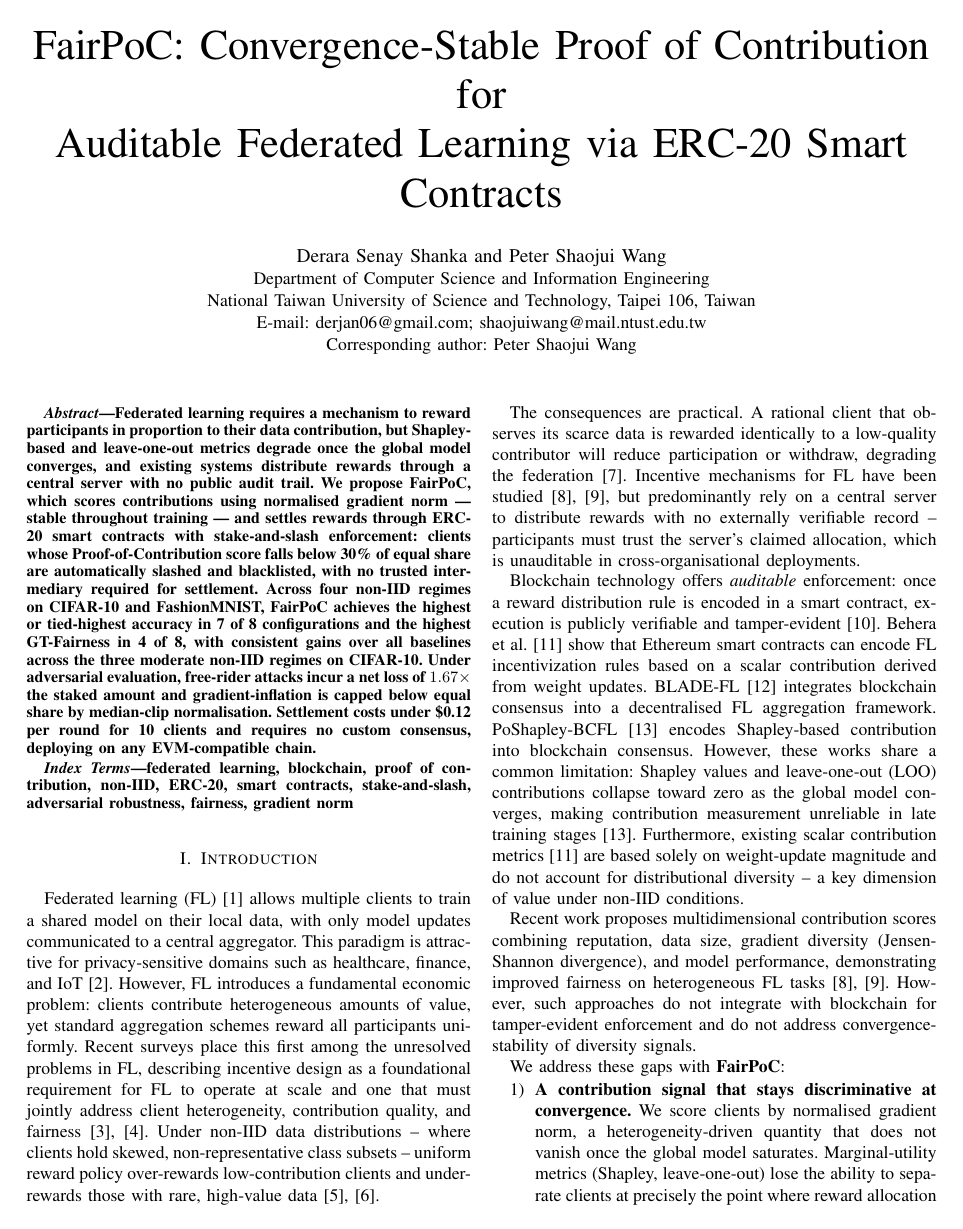
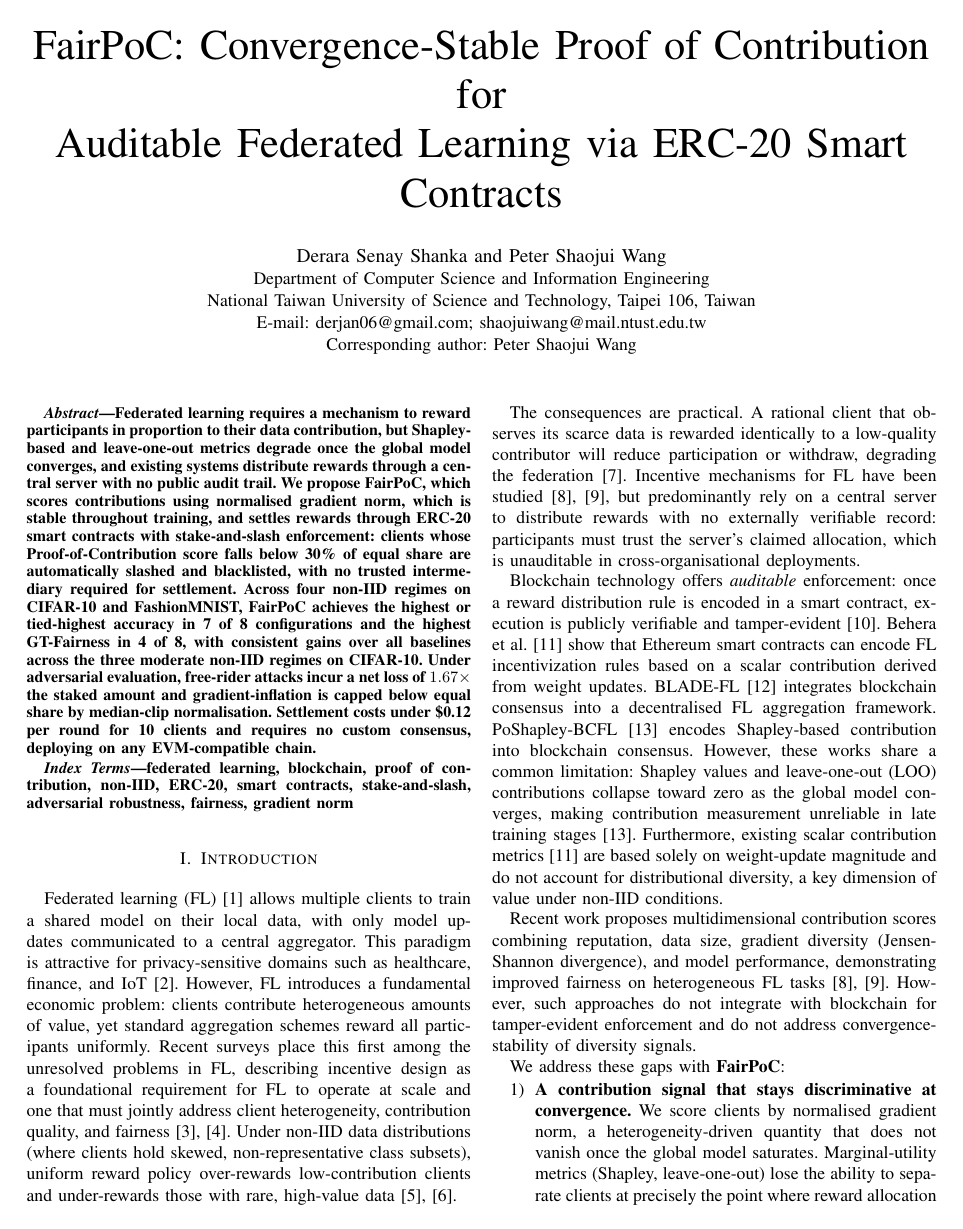
Before and after one commit to DSpike/-blockchain-fl-poc, a LaTeX paper (paper/main.tex): page 1 of 7. The pictures show the PDF file paper/main.pdf that the author committed with the source.

Commit message:
Remove em dashes from the manuscript text
Standing style rule: no em dashes in manuscript prose. The paper had 13
em dashes and 6 en dashes in running text, several of which I introduced
earlier in the related-work subsection and the GradScale reframing
without checking.

Each replaced on its own terms rather than by global substitution:
parenthetical dashes became commas or brackets, elaborations became
colons, two independent clauses became a semicolon, appositions became
commas. Brackets were used wherever an "and" followed the closing dash,
so the sentence still parses.

The six remaining "--" are table cells meaning "not applicable" in the
net-gain column for FedAVG and BLADE-FL, and are correct as they stand.

paper_tifs has the same issue and is untouched; it is stale and will be
cleaned when that draft is actually written.

7 pages, no errors, no undefined references, no overfull boxes.

Co-Authored-By: Claude Opus 5 <noreply@anthropic.com>

```diff
--- a/paper/main.tex
+++ b/paper/main.tex
@@ -53,8 +53,8 @@ proportion to their data contribution, but Shapley-based and
 leave-one-out metrics degrade once the global model converges, and
 existing systems distribute rewards through a central server with no
 public audit trail. We propose \textbf{FairPoC}, which scores
-contributions using normalised gradient norm --- stable throughout
-training --- and settles rewards through ERC-20 smart contracts with
+contributions using normalised gradient norm, which is stable throughout
+training, and settles rewards through ERC-20 smart contracts with
 stake-and-slash enforcement: clients whose Proof-of-Contribution score
 falls below 30\% of equal share are automatically slashed and
 blacklisted, with no trusted intermediary required for settlement.
@@ -89,8 +89,8 @@ describing incentive design as a foundational requirement for FL to
 operate at scale and one that must jointly address client
 heterogeneity, contribution quality, and
 fairness~\cite{ziaeinejad2026context, zhu2023blockchain}. Under
-non-IID data distributions -- where clients hold skewed, non-representative
-class subsets -- uniform reward policy over-rewards low-contribution
+non-IID data distributions (where clients hold skewed, non-representative
+class subsets), uniform reward policy over-rewards low-contribution
 clients and under-rewards those with rare, high-value
 data~\cite{zhan2021incentive, zhao2018federated}.
 
@@ -100,7 +100,7 @@ reduce participation or withdraw, degrading the
 federation~\cite{song2019profit}. Incentive mechanisms for FL have been
 studied~\cite{wang2020measure, gradient_driven_fairness2021}, but
 predominantly rely on a central server to distribute rewards with no
-externally verifiable record -- participants must trust the server's
+externally verifiable record: participants must trust the server's
 claimed allocation, which is unauditable in cross-organisational
 deployments.
 
@@ -118,7 +118,7 @@ collapse toward zero as the global model converges, making contribution
 measurement unreliable in late training stages~\cite{poshapley2023}.
 Furthermore, existing scalar contribution
 metrics~\cite{behera2021federated} are based solely on weight-update
-magnitude and do not account for distributional diversity -- a key
+magnitude and do not account for distributional diversity, a key
 dimension of value under non-IID conditions.
 
 Recent work proposes multidimensional contribution scores combining
@@ -299,7 +299,7 @@ functions encoding both reward distribution and adversarial defence.
 for each client it atomically checks whether the PoC score exceeds
 $30\%$ of equal share (a threshold that tolerates mild underperformance
 while decisively penalising near-zero free-rider scores; sensitivity
-sweep is future work) --- clients above receive proportional reward
+sweep is future work). Clients above receive proportional reward
 plus any slashed tokens; clients below are blacklisted and their stake
 is forfeited to the slash pool.
 Because settlement executes atomically on-chain, no trusted party can
@@ -565,7 +565,7 @@ via a \emph{stake-and-slash} mechanism encoded in the smart contract
 round, and the contract autonomously slashes and blacklists any client
 whose on-chain PoC score falls below $30\%$ of the equal-share
 baseline, redistributing the forfeited stake to honest clients in the
-same round. No trusted third party \emph{executes the slashing decision} --- the
+same round. No trusted third party \emph{executes the slashing decision}: the
 contract code enforces the rule immutably and transparently.
 
 We evaluate three representative attacks at $\alpha_D = 0.1$
@@ -622,15 +622,15 @@ magnitude, and what removes it.
 
 Under GradScale, max-norm scoring is self-amplifying: the attacker
 becomes the normalisation maximum and suppresses honest clients to
-GradNorm$\approx 0.1$, collapsing accuracy to 17.83\% --- worse than
+GradNorm$\approx 0.1$, collapsing accuracy to 17.83\%, worse than
 FedAVG. FairPoC-MC breaks this by clipping the attacker to the median,
 recovering 68.09\% accuracy at over-reward $0.78\times$.
 For free-riders, zero gradient norm yields a score of
 $\alpha_p \cdot \mathrm{ValAcc}_{\mathrm{global}}$ which may exceed
 honest clients in late rounds; FairPoC-MC slashes the attacker every
 round (net-gain $-1.67\times$). The resulting GT-Fairness of 0.856
-is a metric artefact --- the slashed client holds $r_i{=}0$ while
-counting in Jain's denominator --- and does not reflect honest-client
+is a metric artefact (the slashed client holds $r_i{=}0$ while
+counting in Jain's denominator) and does not reflect honest-client
 fairness. Under LabelFlip, near-chance ValAcc triggers blacklisting;
 both FairPoC variants under-reward the attacker ($0.88\times$) while
 achieving the highest accuracy (74.6\%).
```
Also changed, not shown: paper/main.pdf, paper/main.tex (16 more changed lines).
